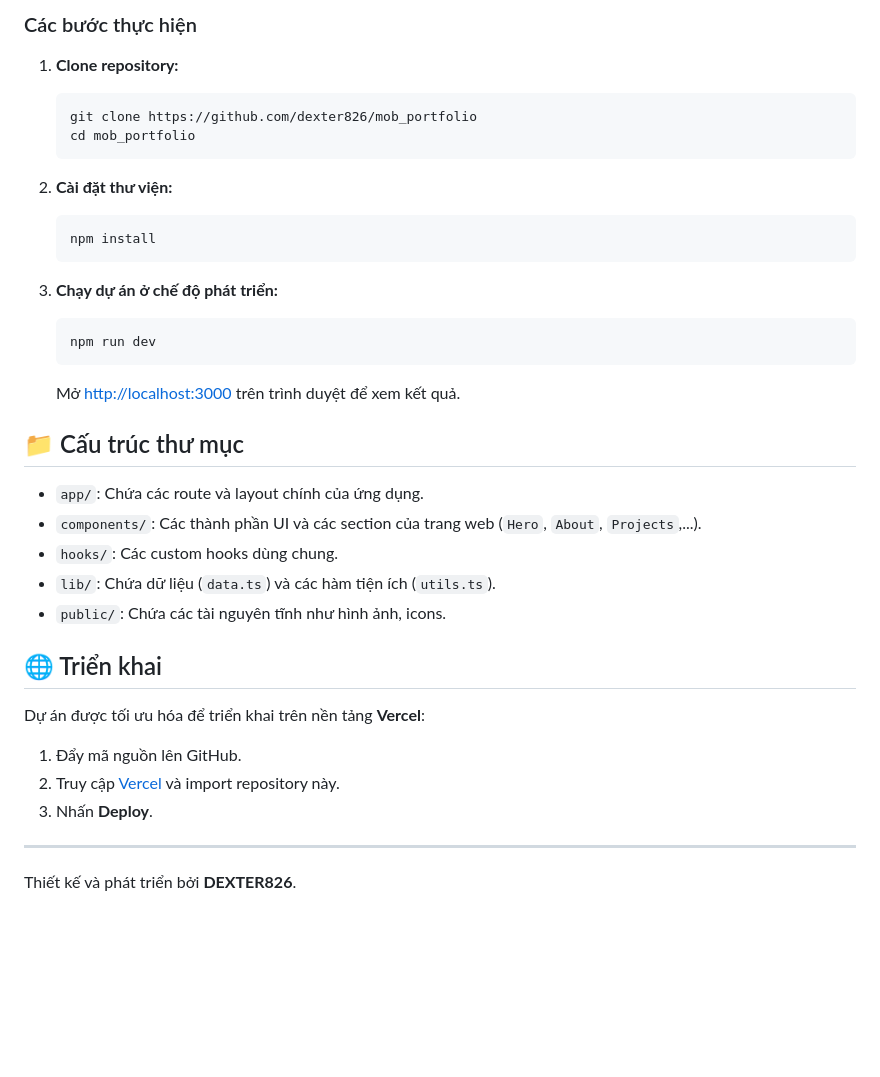
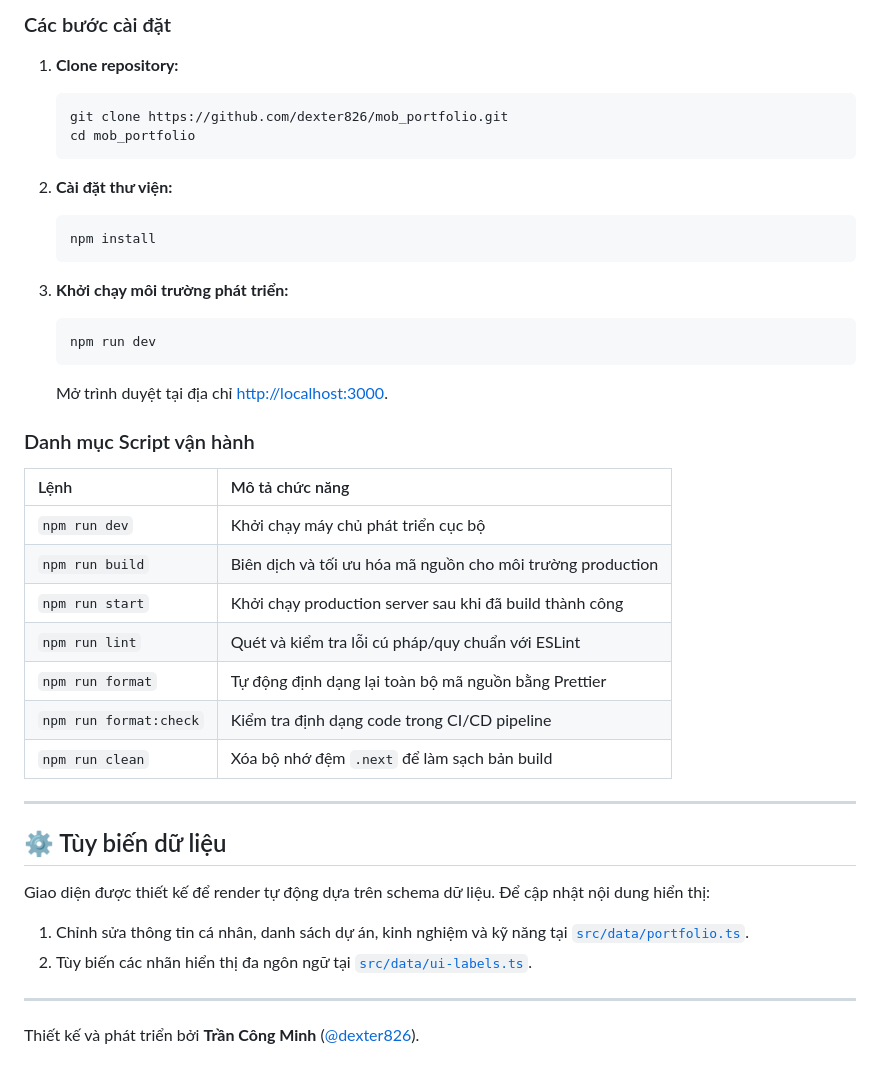
Before and after one commit to dexter826/mob_portfolio, a Markdown page: README.md, the part around one of its changes. Drawn GitHub-style; blank space fills up the shorter version.

````diff
--- a/README.md
+++ b/README.md
@@ -58,10 +76,10 @@ Dự án được xây dựng dựa trên các công nghệ hiện đại nhất
 
-### Các bước thực hiện
+### Các bước cài đặt
 
 1. **Clone repository:**
 
    ```bash
-   git clone https://github.com/dexter826/mob_portfolio
+   git clone https://github.com/dexter826/mob_portfolio.git
    cd mob_portfolio
    ```
 
@@ -71,28 +89,33 @@ Dự án được xây dựng dựa trên các công nghệ hiện đại nhất
    npm install
    ```
 
-3. **Chạy dự án ở chế độ phát triển:**
+3. **Khởi chạy môi trường phát triển:**
    ```bash
    npm run dev
    ```
-   Mở [http://localhost:3000](http://localhost:3000) trên trình duyệt để xem kết quả.
+   Mở trình duyệt tại địa chỉ [http://localhost:3000](http://localhost:3000).
 
-## 📁 Cấu trúc thư mục
+### Danh mục Script vận hành
 
-- `app/`: Chứa các route và layout chính của ứng dụng.
-- `components/`: Các thành phần UI và các section của trang web (`Hero`, `About`, `Projects`,...).
-- `hooks/`: Các custom hooks dùng chung.
-- `lib/`: Chứa dữ liệu (`data.ts`) và các hàm tiện ích (`utils.ts`).
-- `public/`: Chứa các tài nguyên tĩnh như hình ảnh, icons.
-
-## 🌐 Triển khai
-
-Dự án được tối ưu hóa để triển khai trên nền tảng **Vercel**:
-
-1. Đẩy mã nguồn lên GitHub.
-2. Truy cập <a href="https://vercel.com/" target="_blank">Vercel</a> và import repository này.
-3. Nhấn **Deploy**.
+| Lệnh                   | Mô tả chức năng                                            |
+| :--------------------- | :--------------------------------------------------------- |
+| `npm run dev`          | Khởi chạy máy chủ phát triển cục bộ                        |
+| `npm run build`        | Biên dịch và tối ưu hóa mã nguồn cho môi trường production |
+| `npm run start`        | Khởi chạy production server sau khi đã build thành công    |
+| `npm run lint`         | Quét và kiểm tra lỗi cú pháp/quy chuẩn với ESLint          |
+| `npm run format`       | Tự động định dạng lại toàn bộ mã nguồn bằng Prettier       |
+| `npm run format:check` | Kiểm tra định dạng code trong CI/CD pipeline               |
+| `npm run clean`        | Xóa bộ nhớ đệm `.next` để làm sạch bản build               |
 
 ---
 
-Thiết kế và phát triển bởi **DEXTER826**.
+## ⚙️ Tùy biến dữ liệu
+
+Giao diện được thiết kế để render tự động dựa trên schema dữ liệu. Để cập nhật nội dung hiển thị:
+
+1. Chỉnh sửa thông tin cá nhân, danh sách dự án, kinh nghiệm và kỹ năng tại [`src/data/portfolio.ts`](src/data/portfolio.ts).
+2. Tùy biến các nhãn hiển thị đa ngôn ngữ tại [`src/data/ui-labels.ts`](src/data/ui-labels.ts).
+
+---
+
+Thiết kế và phát triển bởi **Trần Công Minh** ([@dexter826](https://github.com/dexter826)).
````
Also changed, not shown: other parts of README.md (+52 -34 lines).
